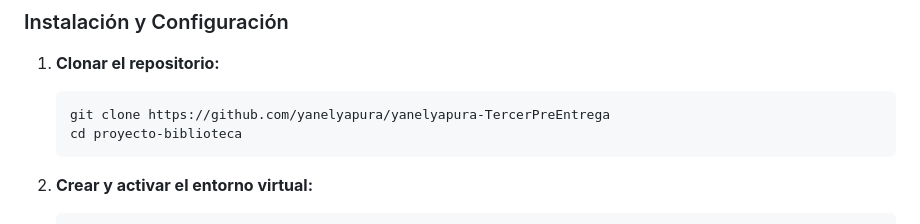
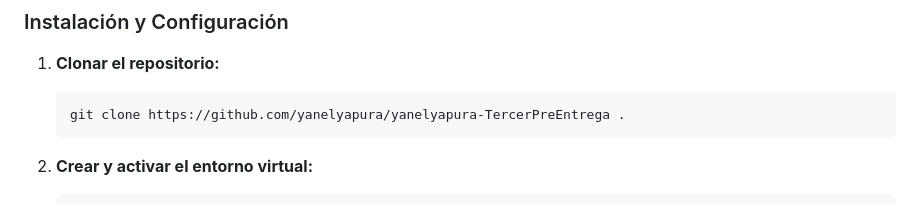
Before and after one commit to yanelyapura/yanelyapura-TercerPreEntrega, a Markdown page: README.md, the part around the change. GitHub-like rendering.

Commit message:
BIENVENIDOS

````diff
--- a/README.md
+++ b/README.md
@@ -8,8 +8,7 @@ Este proyecto fue desarrollado en **Django** como parte de la práctica de la cu
 
 1. **Clonar el repositorio:**
    ```bash
-   git clone https://github.com/yanelyapura/yanelyapura-TercerPreEntrega
-   cd proyecto-biblioteca
+   git clone https://github.com/yanelyapura/yanelyapura-TercerPreEntrega .
    ```
 
 2. **Crear y activar el entorno virtual:**
````
